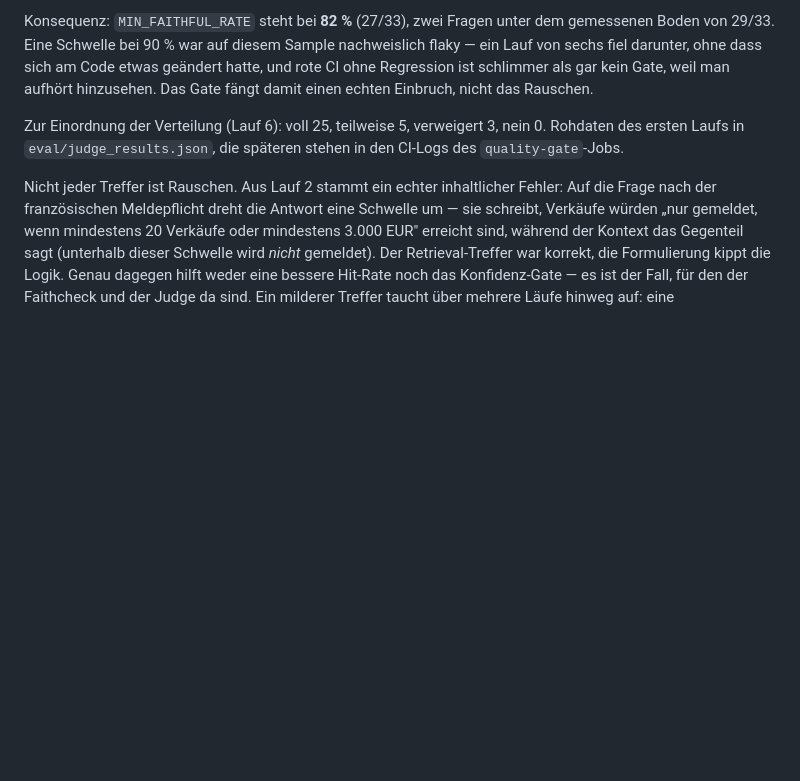
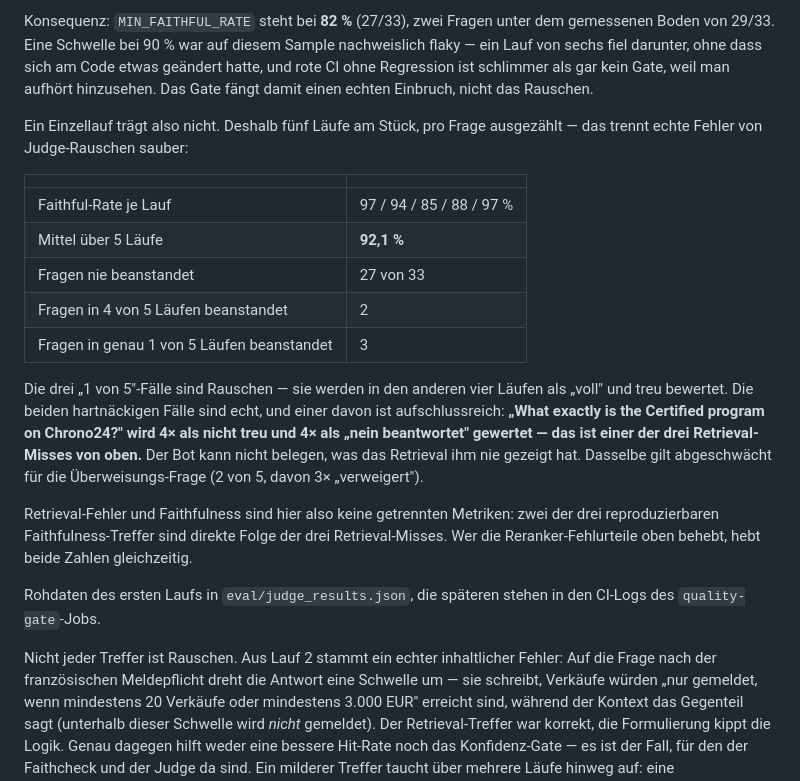
Before and after one commit to marco-stang/chrono24-chatbot, a Markdown page: README.md, the part around the change. GitHub-like rendering; blank space fills up the shorter version.

```diff
--- a/README.md
+++ b/README.md
@@ -348,9 +348,32 @@ sich am Code etwas geändert hatte, und rote CI ohne Regression ist
 schlimmer als gar kein Gate, weil man aufhört hinzusehen. Das Gate fängt
 damit einen echten Einbruch, nicht das Rauschen.
 
-Zur Einordnung der Verteilung (Lauf 6): voll 25, teilweise 5, verweigert 3,
-nein 0. Rohdaten des ersten Laufs in `eval/judge_results.json`, die
-späteren stehen in den CI-Logs des `quality-gate`-Jobs.
+Ein Einzellauf trägt also nicht. Deshalb fünf Läufe am Stück, pro Frage
+ausgezählt — das trennt echte Fehler von Judge-Rauschen sauber:
+
+| | |
+|---|---|
+| Faithful-Rate je Lauf | 97 / 94 / 85 / 88 / 97 % |
+| Mittel über 5 Läufe | **92,1 %** |
+| Fragen nie beanstandet | 27 von 33 |
+| Fragen in 4 von 5 Läufen beanstandet | 2 |
+| Fragen in genau 1 von 5 Läufen beanstandet | 3 |
+
+Die drei „1 von 5"-Fälle sind Rauschen — sie werden in den anderen vier
+Läufen als „voll" und treu bewertet. Die beiden hartnäckigen Fälle sind
+echt, und einer davon ist aufschlussreich: **„What exactly is the Certified
+program on Chrono24?" wird 4× als nicht treu und 4× als „nein beantwortet"
+gewertet — das ist einer der drei Retrieval-Misses von oben.** Der Bot kann
+nicht belegen, was das Retrieval ihm nie gezeigt hat. Dasselbe gilt
+abgeschwächt für die Überweisungs-Frage (2 von 5, davon 3× „verweigert").
+
+Retrieval-Fehler und Faithfulness sind hier also keine getrennten Metriken:
+zwei der drei reproduzierbaren Faithfulness-Treffer sind direkte Folge der
+drei Retrieval-Misses. Wer die Reranker-Fehlurteile oben behebt, hebt beide
+Zahlen gleichzeitig.
+
+Rohdaten des ersten Laufs in `eval/judge_results.json`, die späteren stehen
+in den CI-Logs des `quality-gate`-Jobs.
 
 Nicht jeder Treffer ist Rauschen. Aus Lauf 2 stammt ein echter inhaltlicher
 Fehler: Auf die Frage nach der französischen Meldepflicht dreht die
```
Also changed, not shown: HANDOVER-query-varianten-eval-gate.md (+44 -1 lines).
